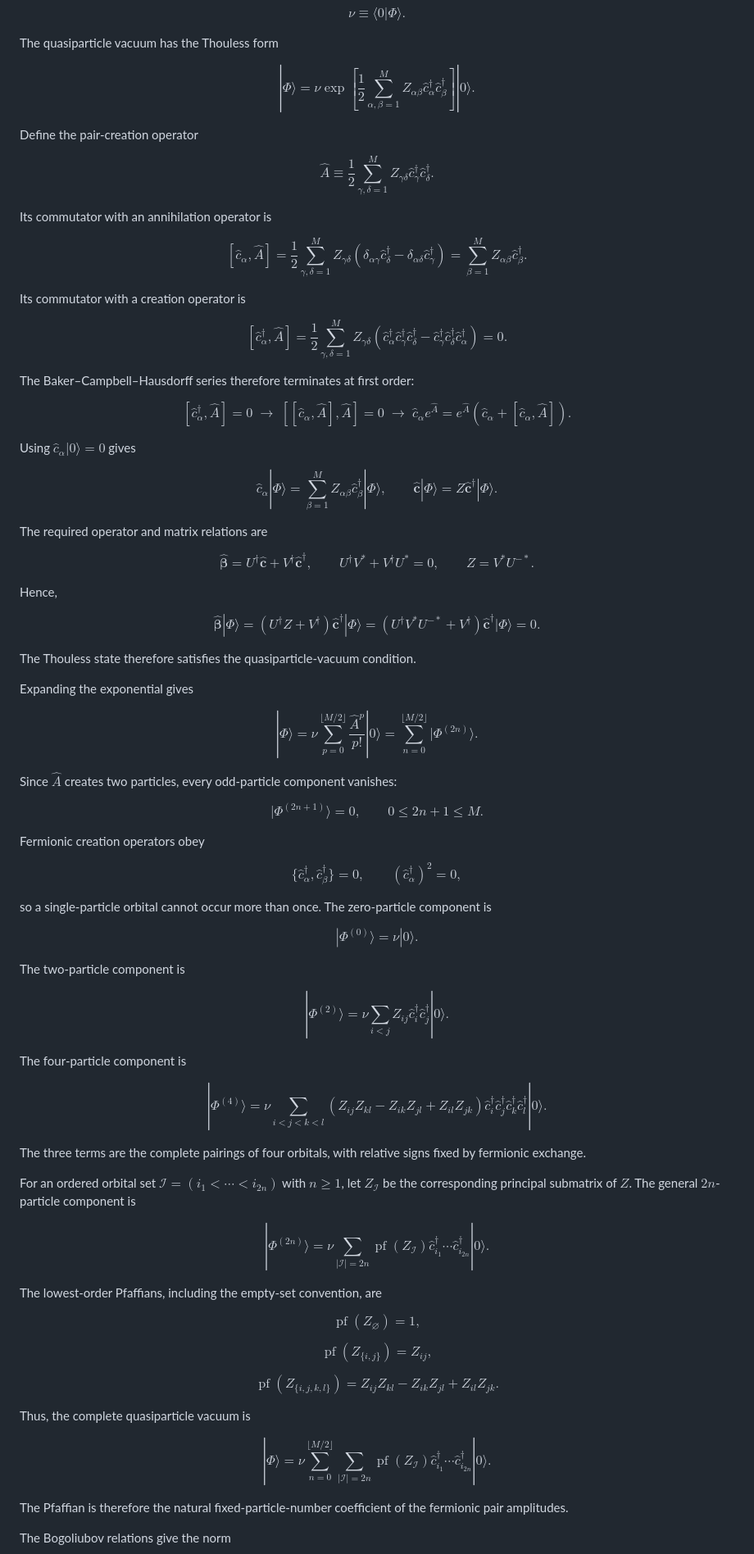
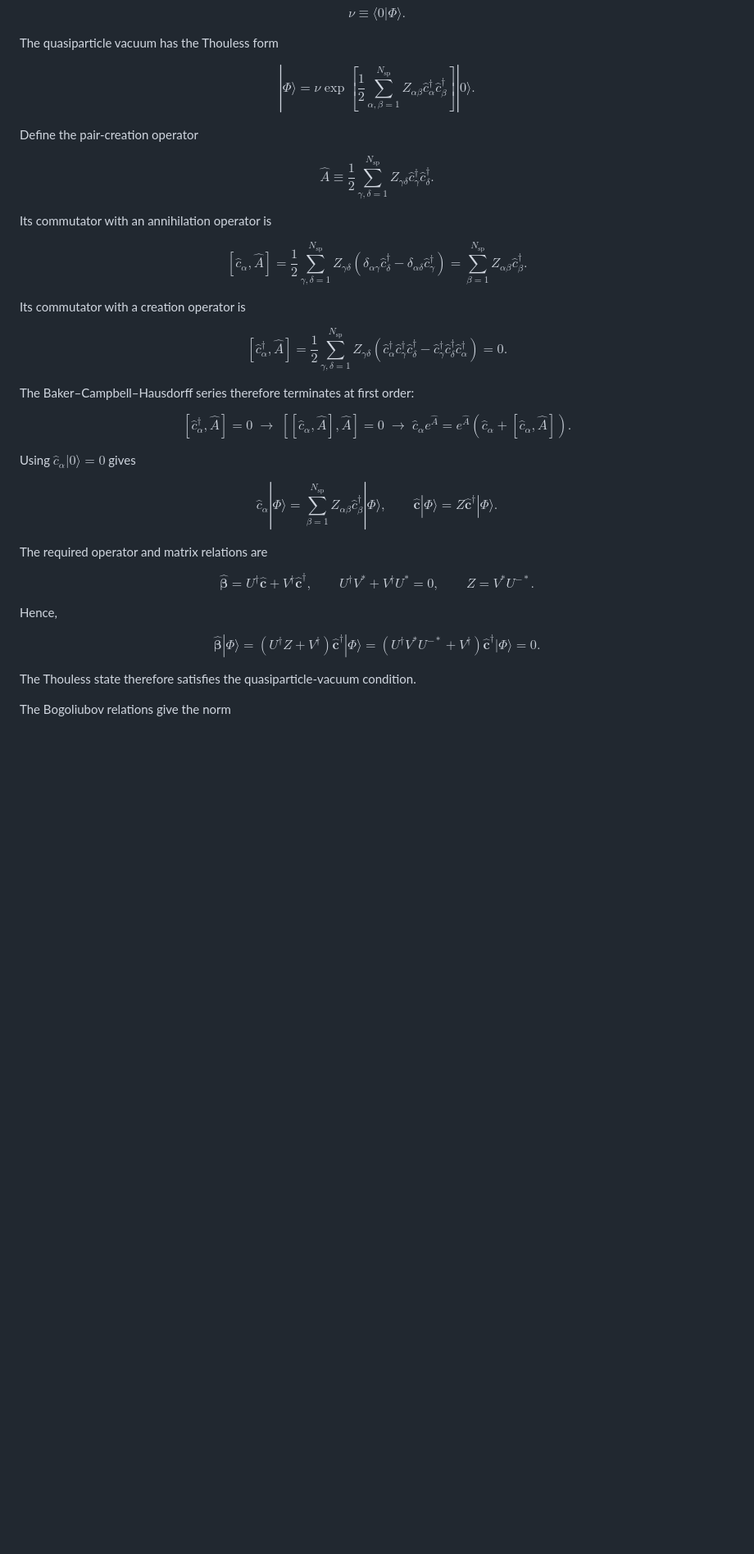
Before and after one commit to cailea-star/myPhysics, a Markdown page: notes/methods/hfb.md, the part around one of its changes. Shown at 82% size. Rendered like a GitHub page; blank space fills up the shorter version.

Commit message:
feature: 新增 pfaffian 笔记

```diff
--- a/notes/methods/hfb.md
+++ b/notes/methods/hfb.md
@@ -468,25 +468,25 @@ $$
 The quasiparticle vacuum has the Thouless form
 
 $$
-\boxed{|\Phi\rangle=\nu\exp\left[\frac12\sum_{\alpha,\beta=1}^{M}Z_{\alpha\beta}\hat c_\alpha^\dagger\hat c_\beta^\dagger\right]|0\rangle}.
+\boxed{|\Phi\rangle=\nu\exp\left[\frac12\sum_{\alpha,\beta=1}^{N_{\mathrm{sp}}}Z_{\alpha\beta}\hat c_\alpha^\dagger\hat c_\beta^\dagger\right]|0\rangle}.
 $$
 
 Define the pair-creation operator
 
 $$
-\hat A\equiv\frac12\sum_{\gamma,\delta=1}^{M}Z_{\gamma\delta}\hat c_\gamma^\dagger\hat c_\delta^\dagger.
+\hat A\equiv\frac12\sum_{\gamma,\delta=1}^{N_{\mathrm{sp}}}Z_{\gamma\delta}\hat c_\gamma^\dagger\hat c_\delta^\dagger.
 $$
 
 Its commutator with an annihilation operator is
 
 $$
-[\hat c_\alpha,\hat A]=\frac12\sum_{\gamma,\delta=1}^{M}Z_{\gamma\delta}\left(\delta_{\alpha\gamma}\hat c_\delta^\dagger-\delta_{\alpha\delta}\hat c_\gamma^\dagger\right)=\sum_{\beta=1}^{M}Z_{\alpha\beta}\hat c_\beta^\dagger.
+[\hat c_\alpha,\hat A]=\frac12\sum_{\gamma,\delta=1}^{N_{\mathrm{sp}}}Z_{\gamma\delta}\left(\delta_{\alpha\gamma}\hat c_\delta^\dagger-\delta_{\alpha\delta}\hat c_\gamma^\dagger\right)=\sum_{\beta=1}^{N_{\mathrm{sp}}}Z_{\alpha\beta}\hat c_\beta^\dagger.
 $$
 
 Its commutator with a creation operator is
 
 $$
-[\hat c_\alpha^\dagger,\hat A]=\frac12\sum_{\gamma,\delta=1}^{M}Z_{\gamma\delta}\left(\hat c_\alpha^\dagger\hat c_\gamma^\dagger\hat c_\delta^\dagger-\hat c_\gamma^\dagger\hat c_\delta^\dagger\hat c_\alpha^\dagger\right)=0.
+[\hat c_\alpha^\dagger,\hat A]=\frac12\sum_{\gamma,\delta=1}^{N_{\mathrm{sp}}}Z_{\gamma\delta}\left(\hat c_\alpha^\dagger\hat c_\gamma^\dagger\hat c_\delta^\dagger-\hat c_\gamma^\dagger\hat c_\delta^\dagger\hat c_\alpha^\dagger\right)=0.
 $$
 
 The Baker–Campbell–Hausdorff series therefore terminates at first order:
@@ -498,7 +498,7 @@ $$
 Using $\hat c_\alpha|0\rangle=0$ gives
 
 $$
-\hat c_\alpha|\Phi\rangle=\sum_{\beta=1}^{M}Z_{\alpha\beta}\hat c_\beta^\dagger|\Phi\rangle,\qquad \hat{\boldsymbol c}|\Phi\rangle=Z\hat{\boldsymbol c}^\dagger|\Phi\rangle.
+\boxed{\hat c_\alpha|\Phi\rangle=\sum_{\beta=1}^{N_{\mathrm{sp}}}Z_{\alpha\beta}\hat c_\beta^\dagger|\Phi\rangle,\qquad \hat{\boldsymbol c}|\Phi\rangle=Z\hat{\boldsymbol c}^\dagger|\Phi\rangle}.
 $$
 
 The required operator and matrix relations are
@@ -515,72 +515,6 @@ $$
 
 The Thouless state therefore satisfies the quasiparticle-vacuum condition.
 
-Expanding the exponential gives
-
-$$
-|\Phi\rangle=\nu\sum_{p=0}^{\lfloor M/2\rfloor}\frac{\hat A^p}{p!}|0\rangle=\sum_{n=0}^{\lfloor M/2\rfloor}|\Phi^{(2n)}\rangle.
-$$
-
-Since $\hat A$ creates two particles, every odd-particle component vanishes:
-
-$$
-\boxed{|\Phi^{(2n+1)}\rangle=0,\qquad 0\leq2n+1\leq M}.
-$$
-
-Fermionic creation operators obey
-
-$$
-\{\hat c_\alpha^\dagger,\hat c_\beta^\dagger\}=0,\qquad (\hat c_\alpha^\dagger)^2=0,
-$$
-
-so a single-particle orbital cannot occur more than once. The zero-particle component is
-
-$$
-|\Phi^{(0)}\rangle=\nu|0\rangle.
-$$
-
-The two-particle component is
-
-$$
-|\Phi^{(2)}\rangle=\nu\sum_{i<j}Z_{ij}\hat c_i^\dagger\hat c_j^\dagger|0\rangle.
-$$
-
-The four-particle component is
-
-$$
-|\Phi^{(4)}\rangle=\nu\sum_{i<j<k<l}\left(Z_{ij}Z_{kl}-Z_{ik}Z_{jl}+Z_{il}Z_{jk}\right)\hat c_i^\dagger\hat c_j^\dagger\hat c_k^\dagger\hat c_l^\dagger|0\rangle.
-$$
-
-The three terms are the complete pairings of four orbitals, with relative signs fixed by fermionic exchange.
-
-For an ordered orbital set $\mathcal I=(i_1<\cdots<i_{2n})$ with $n\geq1$, let $Z_{\mathcal I}$ be the corresponding principal submatrix of $Z$. The general $2n$-particle component is
-
-$$
-|\Phi^{(2n)}\rangle=\nu\sum_{|\mathcal I|=2n}\operatorname{pf}(Z_{\mathcal I})\hat c_{i_1}^\dagger\cdots\hat c_{i_{2n}}^\dagger|0\rangle.
-$$
-
-The lowest-order Pfaffians, including the empty-set convention, are
-
-$$
-\operatorname{pf}(Z_\varnothing)=1,
-$$
-
-$$
-\operatorname{pf}(Z_{\{i,j\}})=Z_{ij},
-$$
-
-$$
-\operatorname{pf}(Z_{\{i,j,k,l\}})=Z_{ij}Z_{kl}-Z_{ik}Z_{jl}+Z_{il}Z_{jk}.
-$$
-
-Thus, the complete quasiparticle vacuum is
-
-$$
-\boxed{|\Phi\rangle=\nu\sum_{n=0}^{\lfloor M/2\rfloor}\sum_{|\mathcal I|=2n}\operatorname{pf}(Z_{\mathcal I})\hat c_{i_1}^\dagger\cdots\hat c_{i_{2n}}^\dagger|0\rangle}.
-$$
-
-The Pfaffian is therefore the natural fixed-particle-number coefficient of the fermionic pair amplitudes.
-
 The Bogoliubov relations give the norm
 
 $$
```
Also changed, not shown: other parts of notes/methods/hfb.md (+33 -33 lines), notes/methods/hfb_pfaffian.md (added, +386 -0 lines), notes/quantum_mechanics/second_quantization.md (+26 -26 lines).
